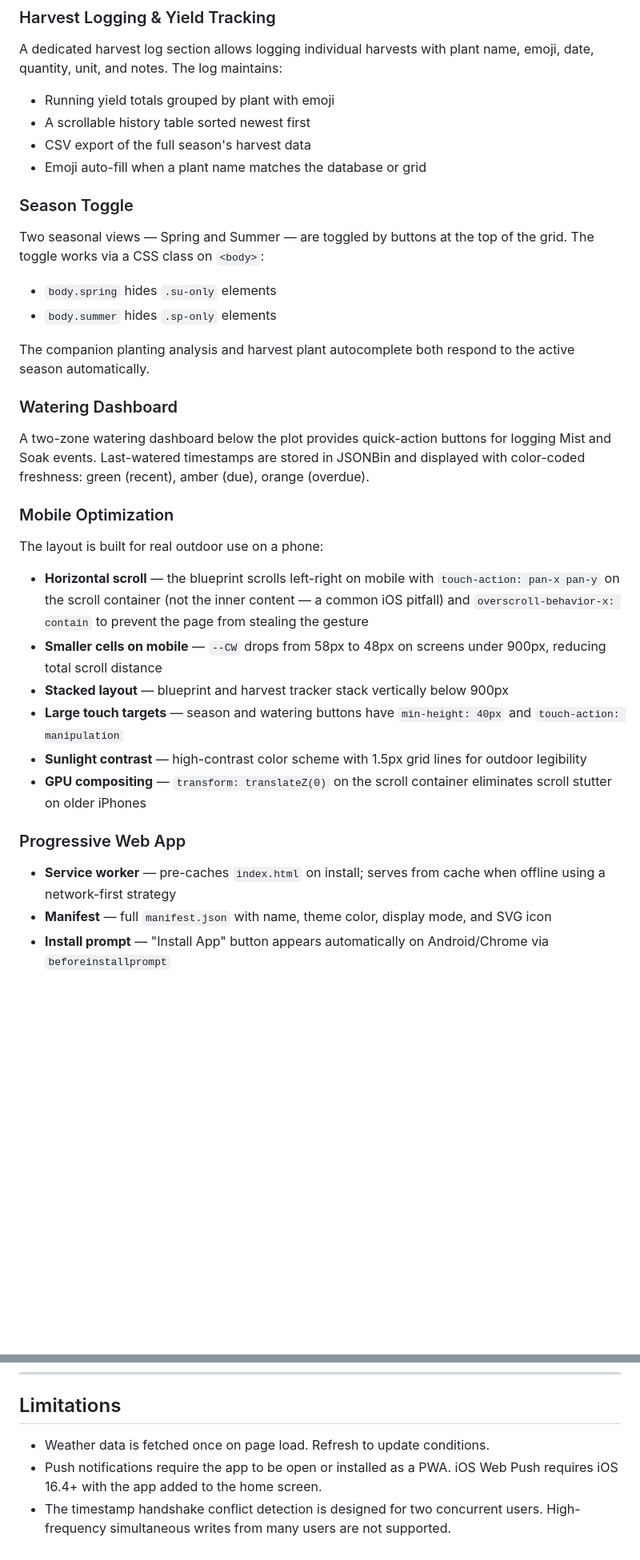
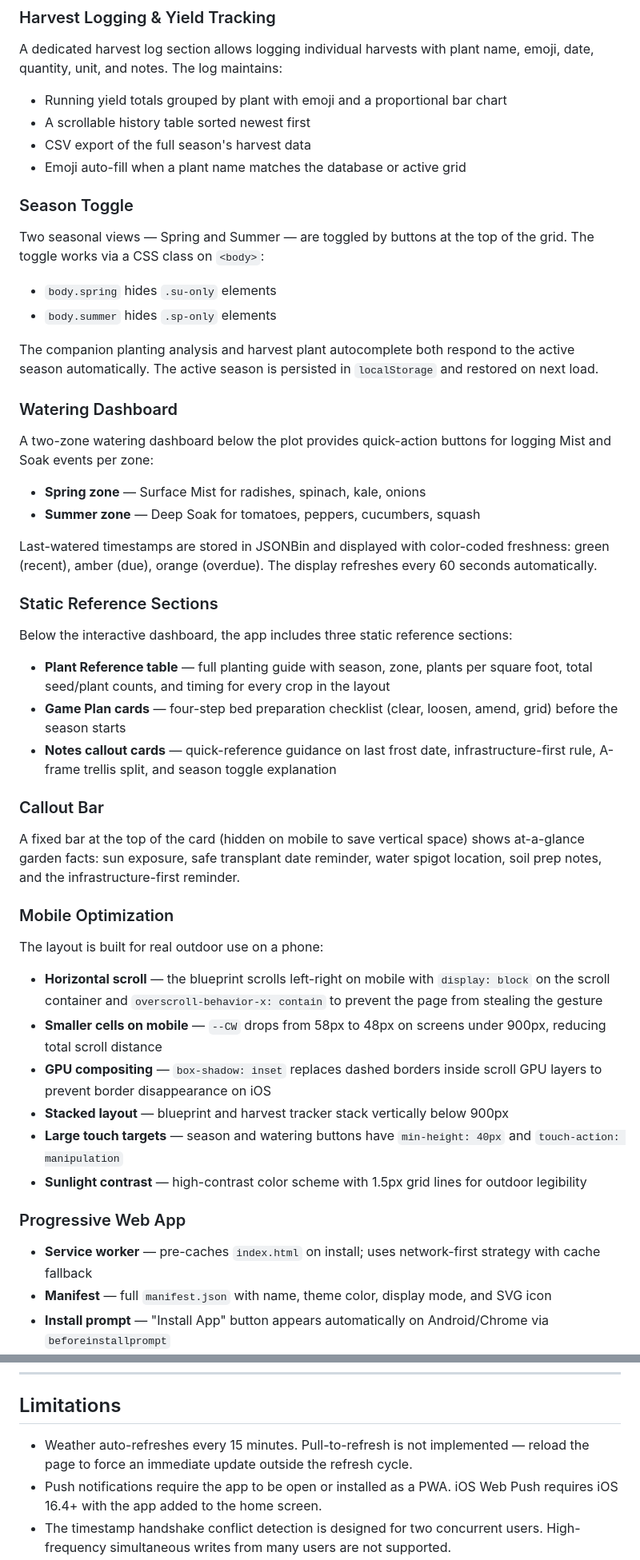
Before and after one commit to Garzajulius21/garden-2026, a Markdown page: README.md, 2 parts joined by grey strips. Shown at 80% size. GitHub-like rendering; blank space fills up the shorter version.

```diff
--- a/README.md
+++ b/README.md
@@ -115,10 +140,10 @@ Any layout snapshot can be archived with a single tap:
 
 A dedicated harvest log section allows logging individual harvests with plant name, emoji, date, quantity, unit, and notes. The log maintains:
 
-- Running yield totals grouped by plant with emoji
+- Running yield totals grouped by plant with emoji and a proportional bar chart
 - A scrollable history table sorted newest first
 - CSV export of the full season's harvest data
-- Emoji auto-fill when a plant name matches the database or grid
+- Emoji auto-fill when a plant name matches the database or active grid
 
 ### Season Toggle
 
@@ -127,26 +152,43 @@ Two seasonal views — Spring and Summer — are toggled by buttons at the top o
 - `body.spring` hides `.su-only` elements
 - `body.summer` hides `.sp-only` elements
 
-The companion planting analysis and harvest plant autocomplete both respond to the active season automatically.
+The companion planting analysis and harvest plant autocomplete both respond to the active season automatically. The active season is persisted in `localStorage` and restored on next load.
 
 ### Watering Dashboard
 
-A two-zone watering dashboard below the plot provides quick-action buttons for logging Mist and Soak events. Last-watered timestamps are stored in JSONBin and displayed with color-coded freshness: green (recent), amber (due), orange (overdue).
+A two-zone watering dashboard below the plot provides quick-action buttons for logging Mist and Soak events per zone:
+
+- **Spring zone** — Surface Mist for radishes, spinach, kale, onions
+- **Summer zone** — Deep Soak for tomatoes, peppers, cucumbers, squash
+
+Last-watered timestamps are stored in JSONBin and displayed with color-coded freshness: green (recent), amber (due), orange (overdue). The display refreshes every 60 seconds automatically.
+
+### Static Reference Sections
+
+Below the interactive dashboard, the app includes three static reference sections:
+
+- **Plant Reference table** — full planting guide with season, zone, plants per square foot, total seed/plant counts, and timing for every crop in the layout
+- **Game Plan cards** — four-step bed preparation checklist (clear, loosen, amend, grid) before the season starts
+- **Notes callout cards** — quick-reference guidance on last frost date, infrastructure-first rule, A-frame trellis split, and season toggle explanation
+
+### Callout Bar
+
+A fixed bar at the top of the card (hidden on mobile to save vertical space) shows at-a-glance garden facts: sun exposure, safe transplant date reminder, water spigot location, soil prep notes, and the infrastructure-first reminder.
 
 ### Mobile Optimization
 
 The layout is built for real outdoor use on a phone:
 
-- **Horizontal scroll** — the blueprint scrolls left-right on mobile with `touch-action: pan-x pan-y` on the scroll container (not the inner content — a common iOS pitfall) and `overscroll-behavior-x: contain` to prevent the page from stealing the gesture
+- **Horizontal scroll** — the blueprint scrolls left-right on mobile with `display: block` on the scroll container and `overscroll-behavior-x: contain` to prevent the page from stealing the gesture
 - **Smaller cells on mobile** — `--CW` drops from 58px to 48px on screens under 900px, reducing total scroll distance
+- **GPU compositing** — `box-shadow: inset` replaces dashed borders inside scroll GPU layers to prevent border disappearance on iOS
 - **Stacked layout** — blueprint and harvest tracker stack vertically below 900px
 - **Large touch targets** — season and watering buttons have `min-height: 40px` and `touch-action: manipulation`
 - **Sunlight contrast** — high-contrast color scheme with 1.5px grid lines for outdoor legibility
-- **GPU compositing** — `transform: translateZ(0)` on the scroll container eliminates scroll stutter on older iPhones
 
 ### Progressive Web App
 
-- **Service worker** — pre-caches `index.html` on install; serves from cache when offline using a network-first strategy
+- **Service worker** — pre-caches `index.html` on install; uses network-first strategy with cache fallback
 - **Manifest** — full `manifest.json` with name, theme color, display mode, and SVG icon
 - **Install prompt** — "Install App" button appears automatically on Android/Chrome via `beforeinstallprompt`
 - **iOS home screen** — Apple PWA meta tags enable full-screen standalone mode when added via Safari Share → Add to Home Screen
@@ -249,7 +302,7 @@ python3 -m http.server 8080
 
 ## Limitations
 
-- Weather data is fetched once on page load. Refresh to update conditions.
+- Weather auto-refreshes every 15 minutes. Pull-to-refresh is not implemented — reload the page to force an immediate update outside the refresh cycle.
 - Push notifications require the app to be open or installed as a PWA. iOS Web Push requires iOS 16.4+ with the app added to the home screen.
 - The timestamp handshake conflict detection is designed for two concurrent users. High-frequency simultaneous writes from many users are not supported.
 - JSONBin.io free tier has request rate limits. For heavy use, a paid tier or alternative persistence layer is recommended.
```
Also changed, not shown: other parts of README.md (+58 -22 lines).
